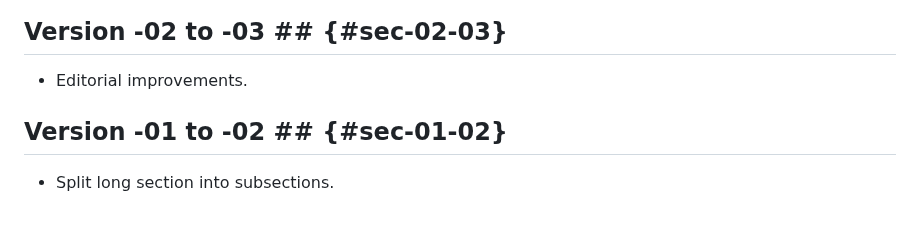
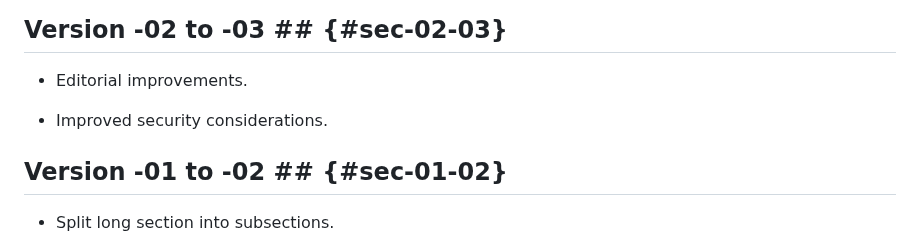
Before and after one commit to core-wg/oscore-id-update, a Markdown page: draft-ietf-core-oscore-id-update.md, the part around the change. Drawn GitHub-style; blank space fills up the shorter version.

Commit message:
Update changelog

```diff
--- a/draft-ietf-core-oscore-id-update.md
+++ b/draft-ietf-core-oscore-id-update.md
@@ -712,6 +712,8 @@ Verify with CTX_NEW     | }                    |
 
 * Editorial improvements.
 
+* Improved security considerations.
+
 ## Version -01 to -02 ## {#sec-01-02}
 
 * Split long section into subsections.
```
